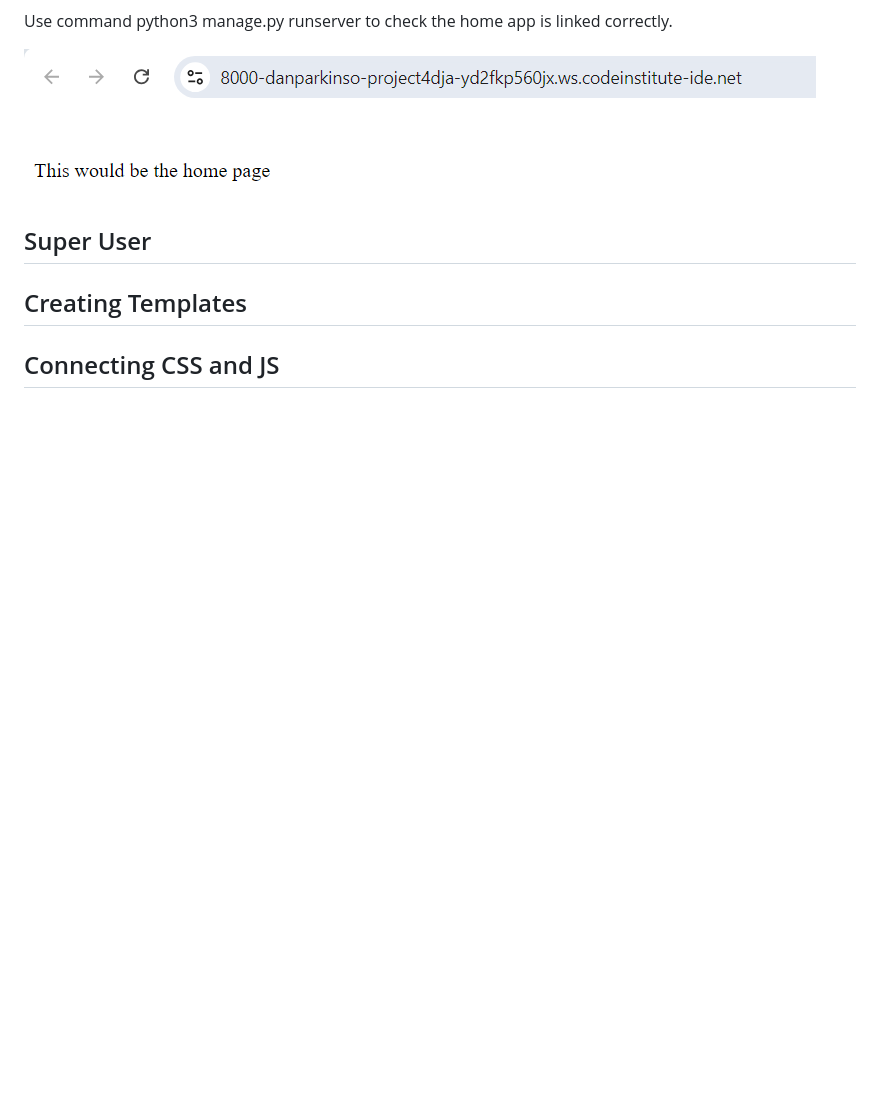
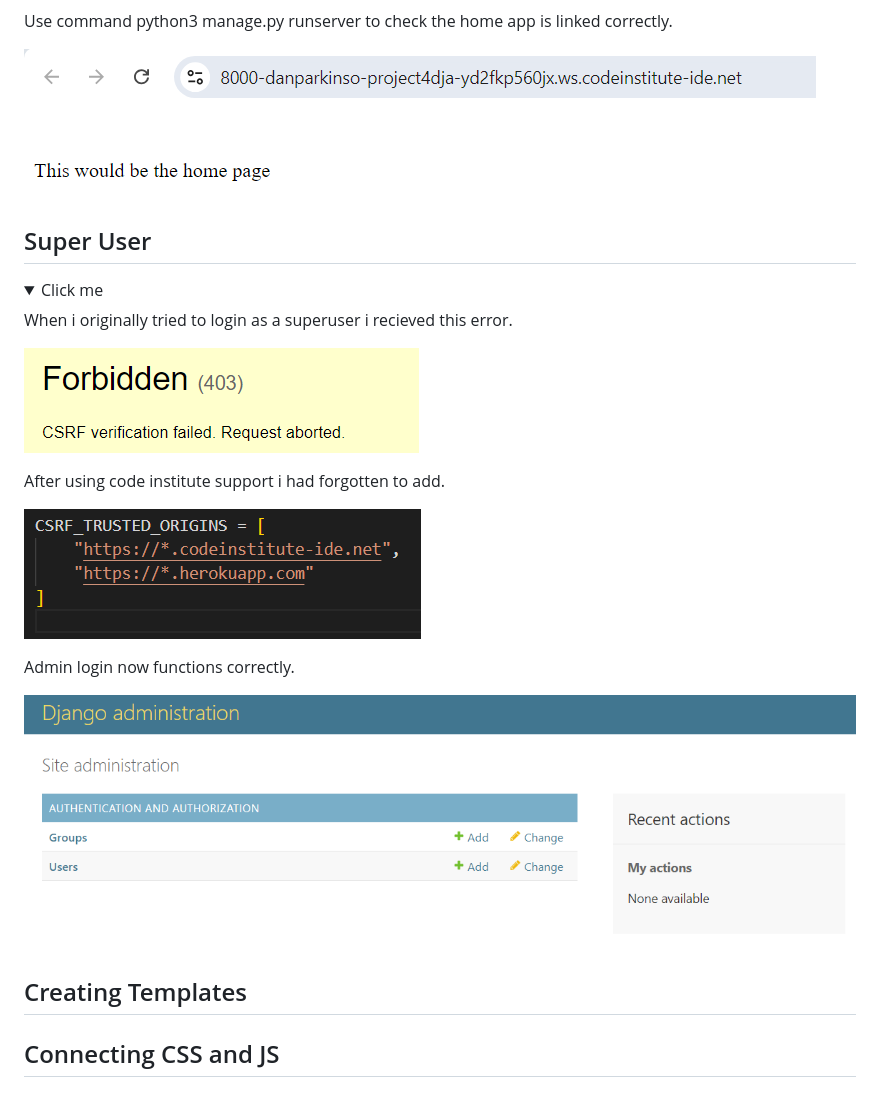
Before and after one commit to DanParkinson/project-4-django, a Markdown page: TESTING.md, the part around the change printed below. Rendered like a GitHub page; pictures changed too: docs/testing/admin-test-01.png (added), docs/testing/admin-test-02.png (added), docs/testing/admin-test-03.png (added); folded sections open; blank space fills up the shorter version.

Commit message:
Admin page now throws no errors

```diff
--- a/TESTING.md
+++ b/TESTING.md
@@ -32,3 +32,18 @@ Use command python3 manage.py runserver to check the home app is linked correctl
 
 ## Super User
 
+<details>
+<summary>Click me</summary>
+
+When i originally tried to login as a superuser i recieved this error.
+
+![Error](docs/testing/admin-test-01.png)
+
+After using code institute support i had forgotten to add.
+
+![CSFR](docs/testing/admin-test-02.png)
+
+Admin login now functions correctly.
+
+![Admin Page](docs/testing/admin-test-03.png)
+
```
Also changed, not shown: other parts of TESTING.md (+2 -0 lines), 1 other file.
